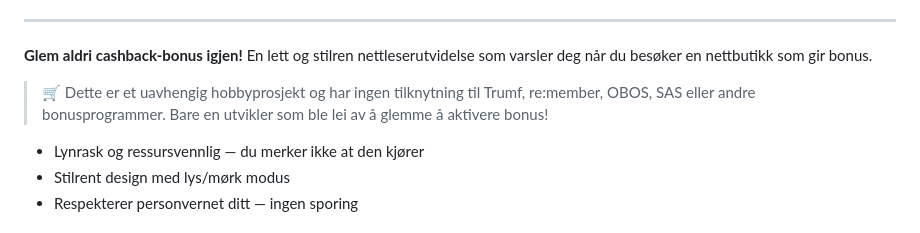
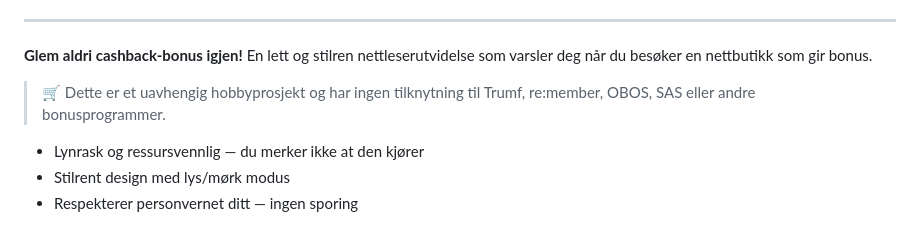
Before and after one commit to NewsGuyTor/Trumf-Bonusvarsler-Lite, a Markdown page: README.md, the part around the change. Drawn GitHub-style.

Commit message:
Shorten disclaimer in README

```diff
--- a/README.md
+++ b/README.md
@@ -16,7 +16,7 @@
 
 **Glem aldri cashback-bonus igjen!** En lett og stilren nettleserutvidelse som varsler deg når du besøker en nettbutikk som gir bonus.
 
-> 🛒 Dette er et uavhengig hobbyprosjekt og har ingen tilknytning til Trumf, re:member, OBOS, SAS eller andre bonusprogrammer. Bare en utvikler som ble lei av å glemme å aktivere bonus!
+> 🛒 Dette er et uavhengig hobbyprosjekt og har ingen tilknytning til Trumf, re:member, OBOS, SAS eller andre bonusprogrammer.
 
 - Lynrask og ressursvennlig — du merker ikke at den kjører
 - Stilrent design med lys/mørk modus
```
